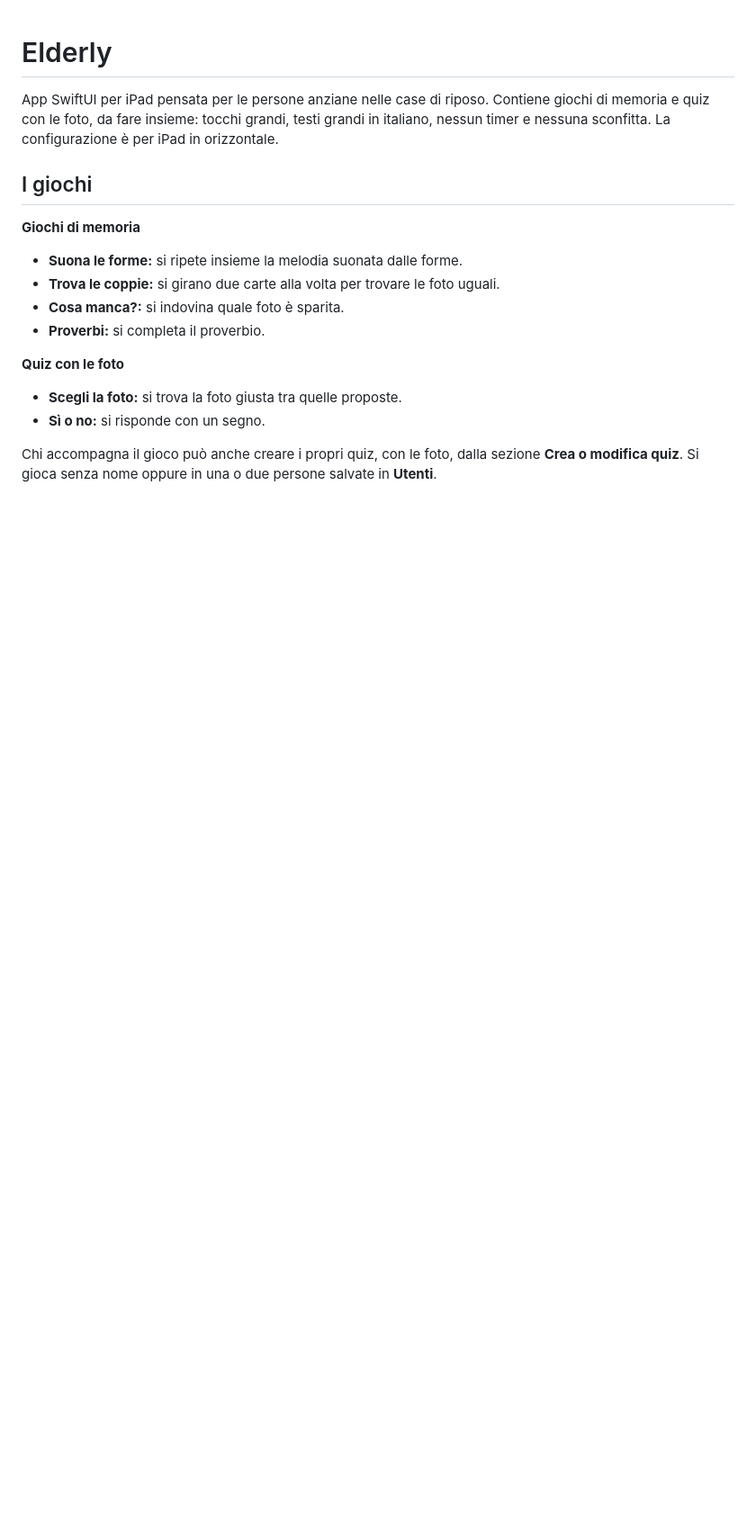
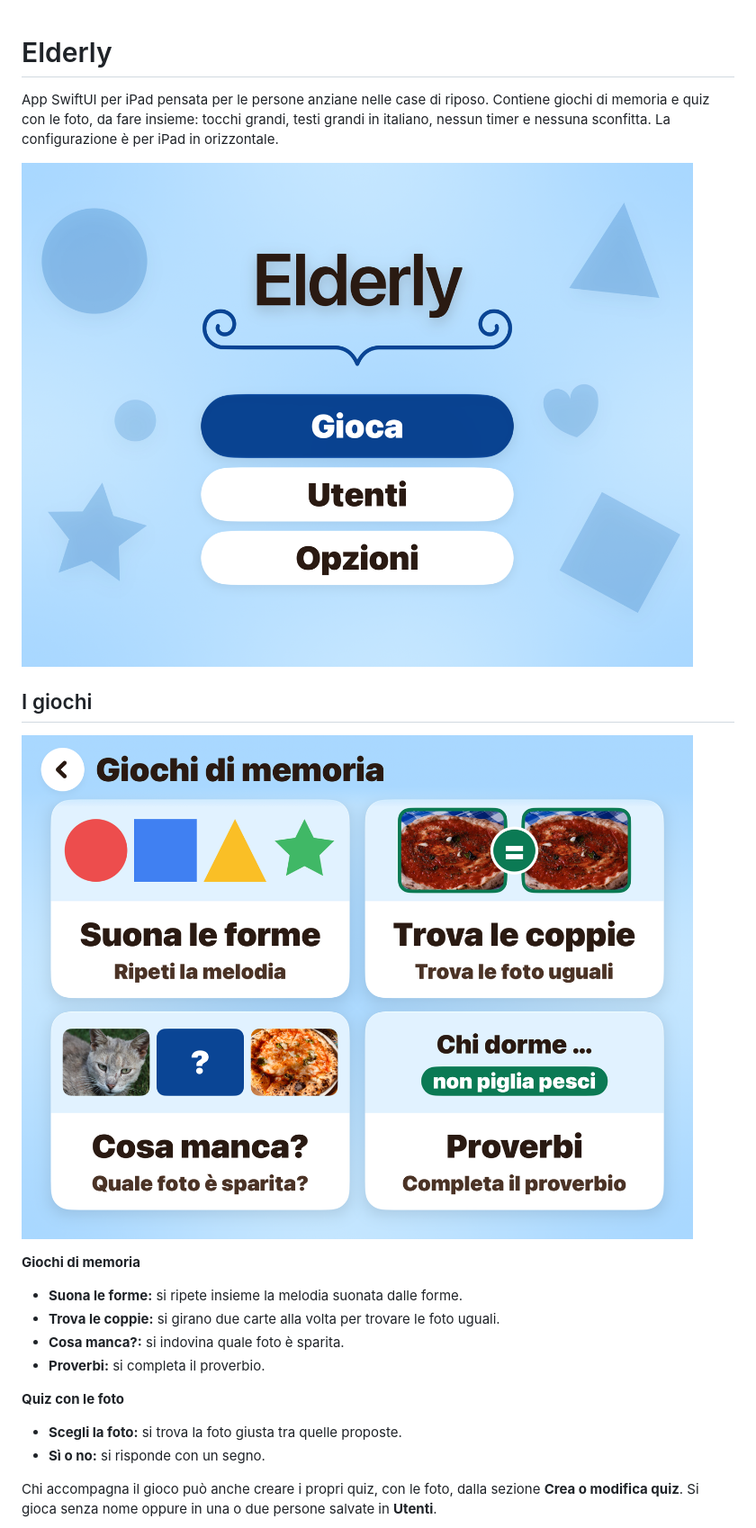
Before and after one commit to rgiampo/Elderly, a Markdown page: README.md, the part around one of its changes. Shown at 90% size. Drawn GitHub-style; pictures changed too: docs/screenshot/01-home.png (added), docs/screenshot/03-giochi-memoria.png (added); blank space fills up the shorter version.

Commit message:
README: screenshot di home, giochi di memoria e partita

```diff
--- a/README.md
+++ b/README.md
@@ -2,7 +2,11 @@
 
 App SwiftUI per iPad pensata per le persone anziane nelle case di riposo. Contiene giochi di memoria e quiz con le foto, da fare insieme: tocchi grandi, testi grandi in italiano, nessun timer e nessuna sconfitta. La configurazione è per iPad in orizzontale.
 
+![Home](docs/screenshot/01-home.png)
+
 ## I giochi
+
+![Giochi di memoria](docs/screenshot/03-giochi-memoria.png)
 
 **Giochi di memoria**
 - **Suona le forme:** si ripete insieme la melodia suonata dalle forme.
```
Also changed, not shown: other parts of README.md (+2 -0 lines), docs/screenshot/05-coppie-gioco.png (added).
